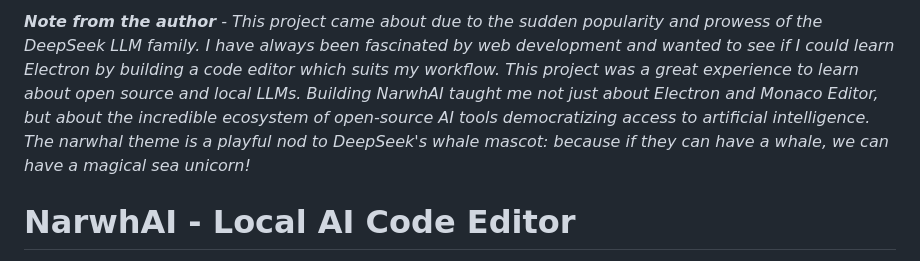
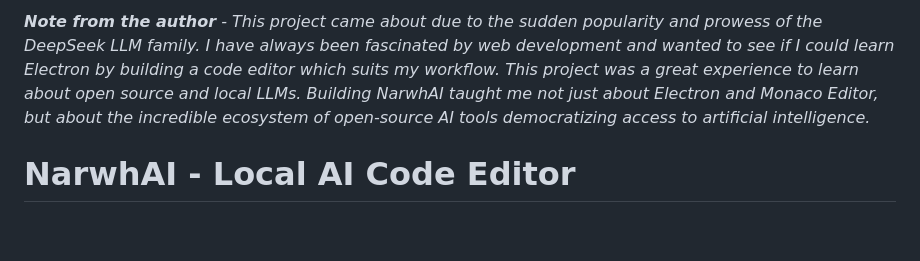
Before and after one commit to adirubbo13/LocalLLMCodeEditor, a Markdown page: README.md, the part around the change. GitHub-like rendering; blank space fills up the shorter version.

Commit message:
Update README.md
Remove last sentence

```diff
--- a/README.md
+++ b/README.md
@@ -1,4 +1,4 @@
-_**Note from the author** - This project came about due to the sudden popularity and prowess of the DeepSeek LLM family. I have always been fascinated by web development and wanted to see if I could learn Electron by building a code editor which suits my workflow. This project was a great experience to learn about open source and local LLMs. Building NarwhAI taught me not just about Electron and Monaco Editor, but about the incredible ecosystem of open-source AI tools democratizing access to artificial intelligence. The narwhal theme is a playful nod to DeepSeek's whale mascot: because if they can have a whale, we can have a magical sea unicorn!_
+_**Note from the author** - This project came about due to the sudden popularity and prowess of the DeepSeek LLM family. I have always been fascinated by web development and wanted to see if I could learn Electron by building a code editor which suits my workflow. This project was a great experience to learn about open source and local LLMs. Building NarwhAI taught me not just about Electron and Monaco Editor, but about the incredible ecosystem of open-source AI tools democratizing access to artificial intelligence._
 
 
 # NarwhAI - Local AI Code Editor
```
